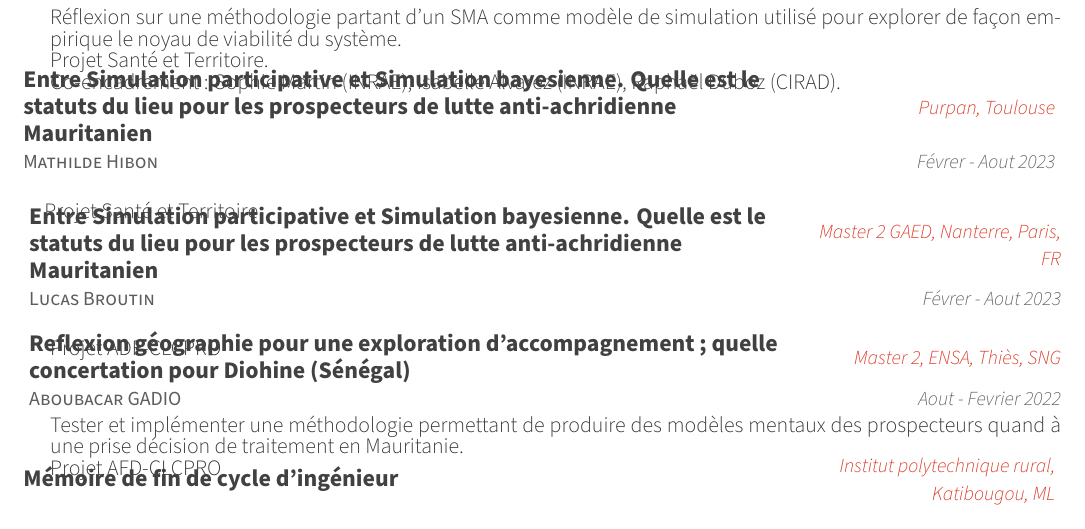
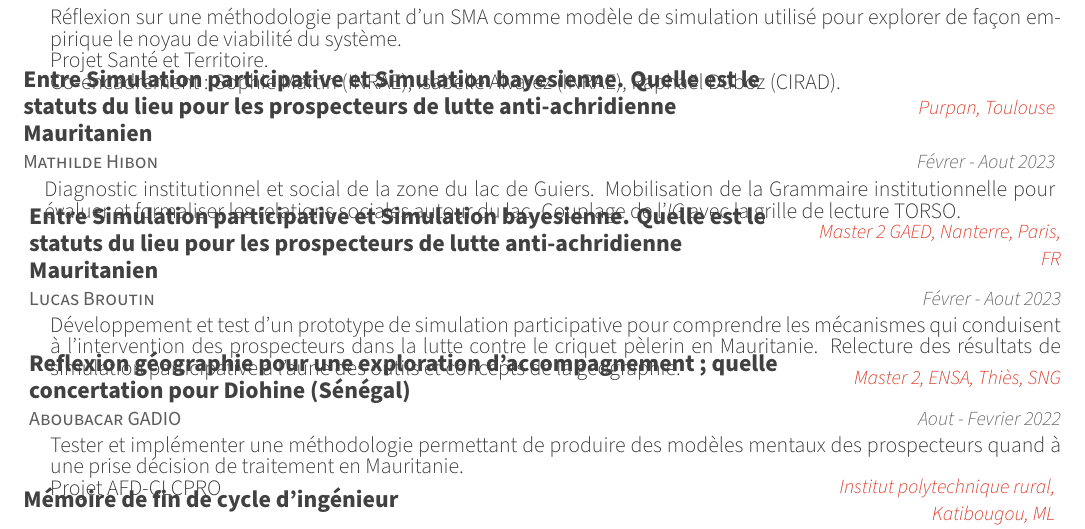
Before and after one commit to ElCep/curriculum_vitae, a LaTeX CV (delay_cv.tex, which reads cv/student_guidance.tex): part of page 6 of 12, cut so that both start at the same text. Compiled offline with XeLaTeX.

Commit message:
add text for lucas and pape

```diff
--- a/cv/student_guidance.tex
+++ b/cv/student_guidance.tex
@@ -107,7 +107,7 @@
         {Févrer - Aout 2023} % Date(s)
         {
         \begin{cvitems} % Description(s) of experience/contributions/knowledge
-        Projet Santé et Territoire
+          Diagnostic institutionnel et social de la zone du lac de Guiers. Mobilisation de la Grammaire institutionnelle pour évaluer et formaliser les relations sociales autour du lac. Couplage de l'\textit{IG} avec la grille de lecture TORSO.
         \end{cvitems}
         }
         %---------------------------------------------------------
@@ -118,7 +118,7 @@
         {Févrer - Aout 2023} % Date(s)
         {
         \begin{cvitems} % Description(s) of experience/contributions/knowledge
-        Projet ADF-CLCPRO
+          Développement et test d'un prototype de simulation participative pour comprendre les mécanismes qui conduisent à l'intervention des prospecteurs dans la lutte contre le criquet pèlerin en Mauritanie. Relecture des résultats de simulation participative à l'aune des outils et concepts de la géographie.
         \end{cvitems}
         }
       %---------------------------------------------------------
```
